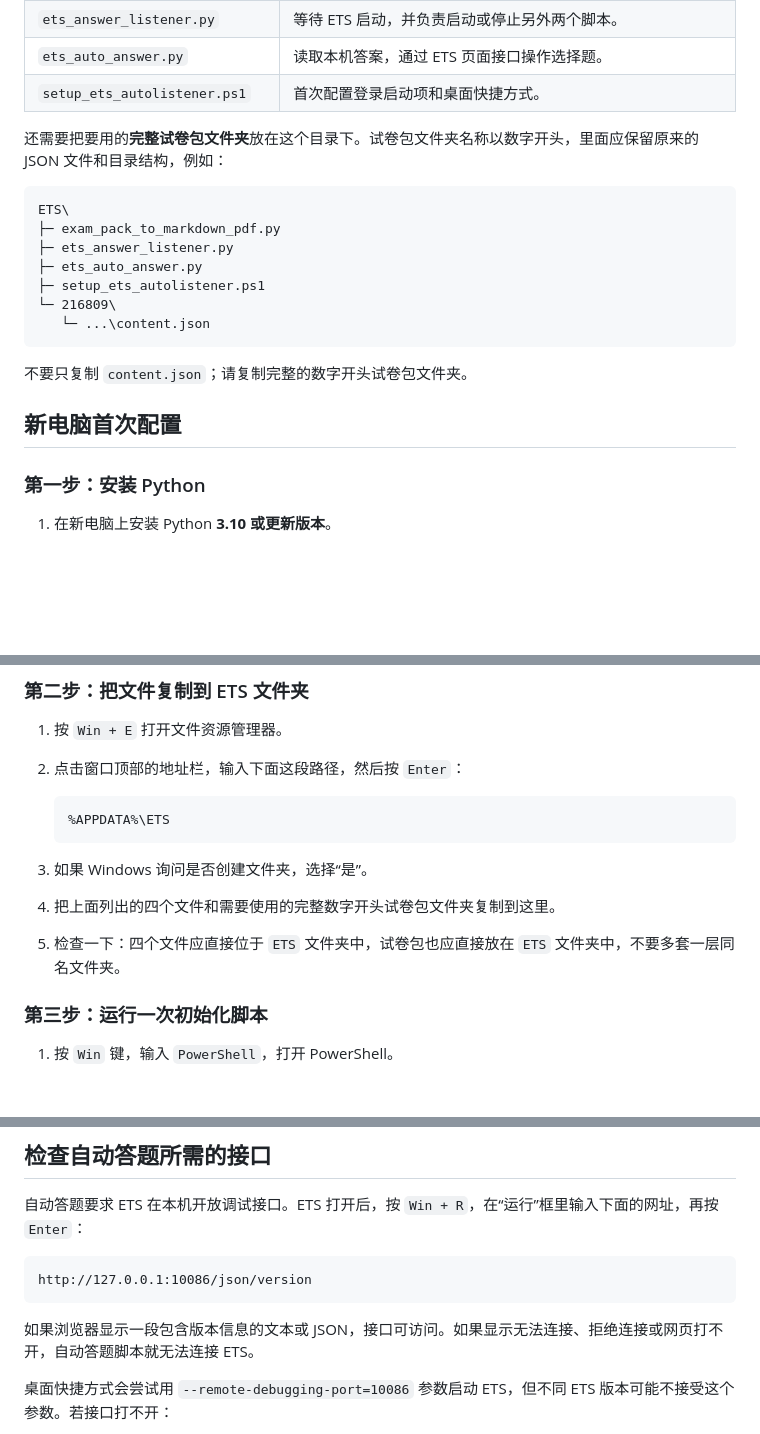
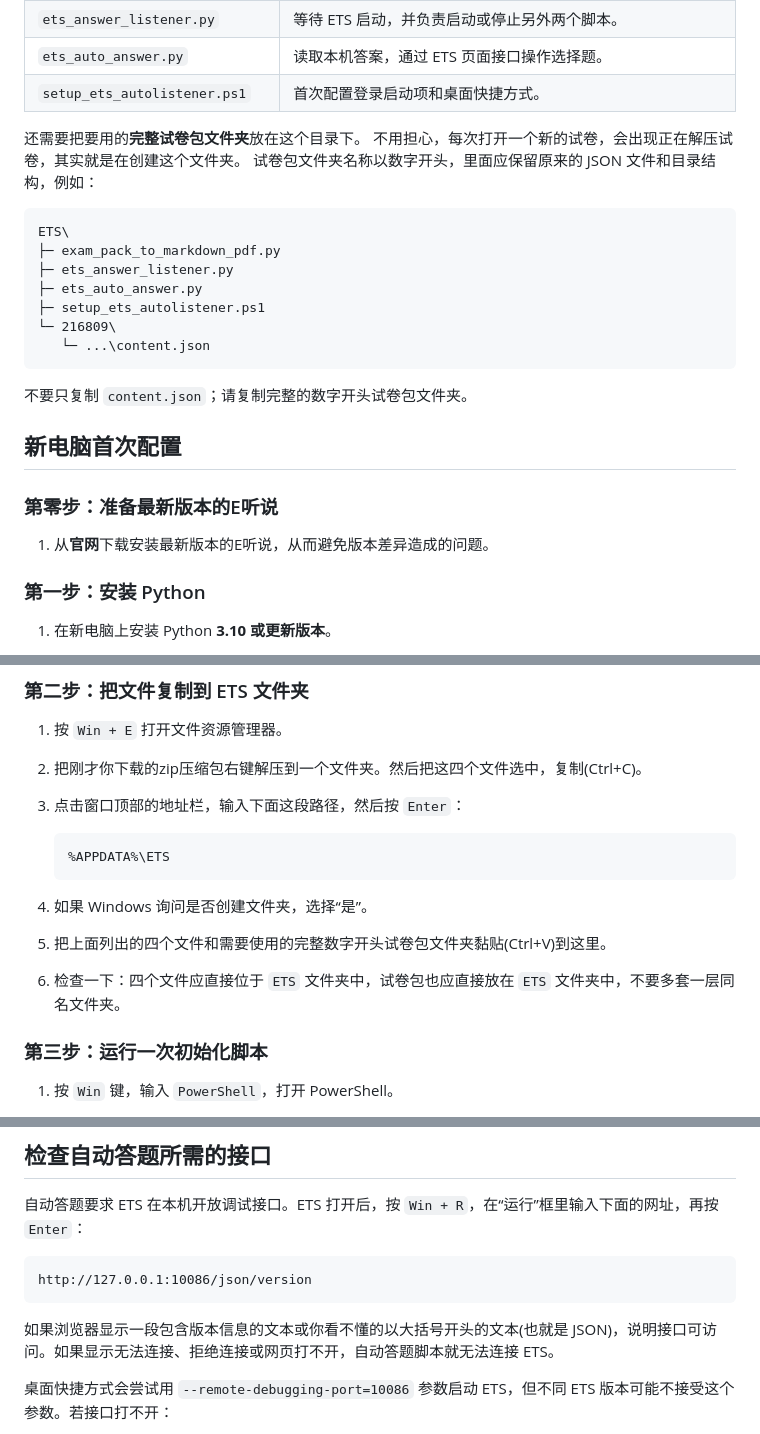
Before and after one commit to LudanStudios/etstool, a Markdown page: README.md, 3 parts joined by grey strips. Drawn GitHub-style; blank space fills up the shorter version.

Commit message:
Uploaded readable readme.md

````diff
--- a/README.md
+++ b/README.md
@@ -13,7 +13,9 @@
 | `ets_auto_answer.py` | 读取本机答案，通过 ETS 页面接口操作选择题。 |
 | `setup_ets_autolistener.ps1` | 首次配置登录启动项和桌面快捷方式。 |
 
-还需要把要用的**完整试卷包文件夹**放在这个目录下。试卷包文件夹名称以数字开头，里面应保留原来的 JSON 文件和目录结构，例如：
+还需要把要用的**完整试卷包文件夹**放在这个目录下。
+不用担心，每次打开一个新的试卷，会出现正在解压试卷，其实就是在创建这个文件夹。
+试卷包文件夹名称以数字开头，里面应保留原来的 JSON 文件和目录结构，例如：
 
 ```text
 ETS\
@@ -28,6 +30,10 @@ ETS\
 不要只复制 `content.json`；请复制完整的数字开头试卷包文件夹。
 
 ## 新电脑首次配置
+
+### 第零步：准备最新版本的E听说
+
+1. 从**官网**下载安装最新版本的E听说，从而避免版本差异造成的问题。
 
 ### 第一步：安装 Python
 
@@ -45,15 +51,16 @@ ETS\
 ### 第二步：把文件复制到 ETS 文件夹
 
 1. 按 `Win + E` 打开文件资源管理器。
-2. 点击窗口顶部的地址栏，输入下面这段路径，然后按 `Enter`：
+2. 把刚才你下载的zip压缩包右键解压到一个文件夹。然后把这四个文件选中，复制(Ctrl+C)。
+3. 点击窗口顶部的地址栏，输入下面这段路径，然后按 `Enter`：
 
    ```text
    %APPDATA%\ETS
    ```
 
-3. 如果 Windows 询问是否创建文件夹，选择“是”。
-4. 把上面列出的四个文件和需要使用的完整数字开头试卷包文件夹复制到这里。
-5. 检查一下：四个文件应直接位于 `ETS` 文件夹中，试卷包也应直接放在 `ETS` 文件夹中，不要多套一层同名文件夹。
+4. 如果 Windows 询问是否创建文件夹，选择“是”。
+5. 把上面列出的四个文件和需要使用的完整数字开头试卷包文件夹黏贴(Ctrl+V)到这里。
+6. 检查一下：四个文件应直接位于 `ETS` 文件夹中，试卷包也应直接放在 `ETS` 文件夹中，不要多套一层同名文件夹。
 
 ### 第三步：运行一次初始化脚本
 
@@ -91,7 +98,7 @@ ETS\
 http://127.0.0.1:10086/json/version
 ```
 
-如果浏览器显示一段包含版本信息的文本或 JSON，接口可访问。如果显示无法连接、拒绝连接或网页打不开，自动答题脚本就无法连接 ETS。
+如果浏览器显示一段包含版本信息的文本或你看不懂的以大括号开头的文本(也就是 JSON)，说明接口可访问。如果显示无法连接、拒绝连接或网页打不开，自动答题脚本就无法连接 ETS。
 
 桌面快捷方式会尝试用 `--remote-debugging-port=10086` 参数启动 ETS，但不同 ETS 版本可能不接受这个参数。若接口打不开：
 
````
